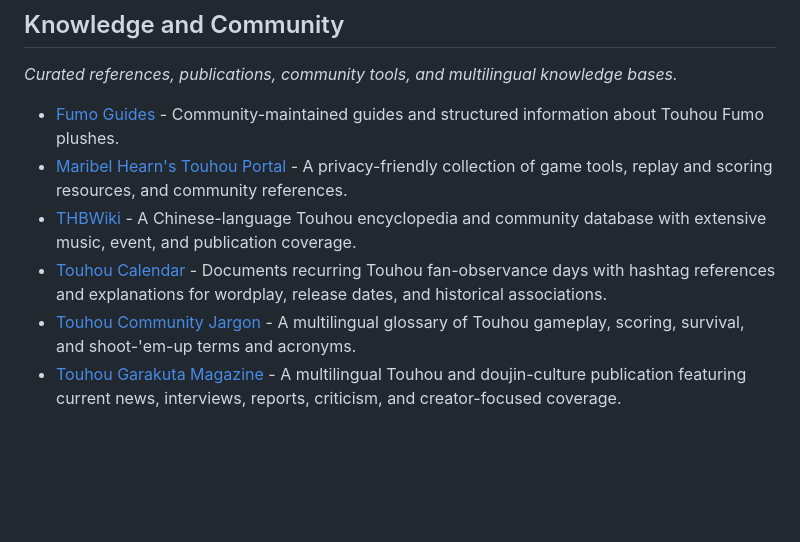
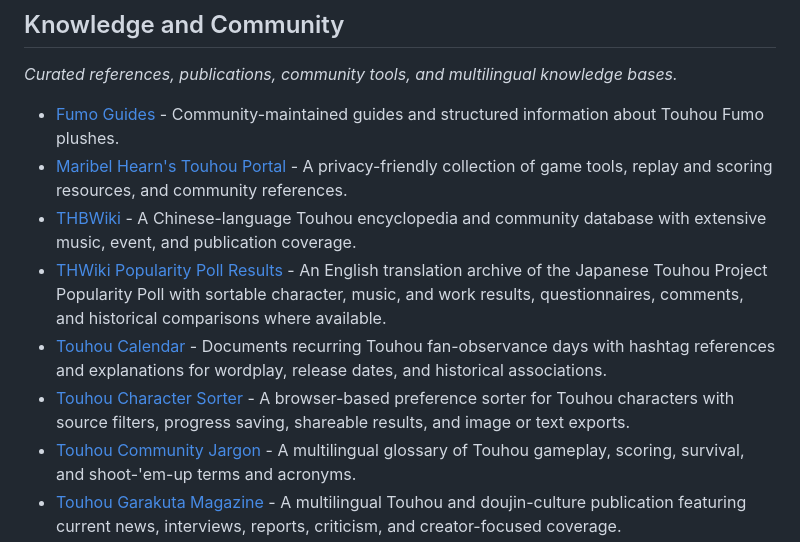
Before and after one commit to N0zoM1z0/awesome-touhou, a Markdown page: README.md, the part around the change. Drawn GitHub-style; blank space fills up the shorter version.

Commit message:
Add two more verified community resources

```diff
--- a/README.md
+++ b/README.md
@@ -230,7 +230,9 @@ _Curated references, publications, community tools, and multilingual knowledge b
 - [Fumo Guides](https://fumo.website/) - Community-maintained guides and structured information about Touhou Fumo plushes.
 - [Maribel Hearn's Touhou Portal](https://maribelhearn.com/) - A privacy-friendly collection of game tools, replay and scoring resources, and community references.
 - [THBWiki](https://thwiki.cc/) - A Chinese-language Touhou encyclopedia and community database with extensive music, event, and publication coverage.
+- [THWiki Popularity Poll Results](https://maribelhearn.com/thvote) - An English translation archive of the Japanese Touhou Project Popularity Poll with sortable character, music, and work results, questionnaires, comments, and historical comparisons where available.
 - [Touhou Calendar](https://touhoucalendar.github.io/) - Documents recurring Touhou fan-observance days with hashtag references and explanations for wordplay, release dates, and historical associations.
+- [Touhou Character Sorter](https://github.com/execfera/charasort) - A browser-based preference sorter for Touhou characters with source filters, progress saving, shareable results, and image or text exports.
 - [Touhou Community Jargon](https://maribelhearn.com/faq/jargon) - A multilingual glossary of Touhou gameplay, scoring, survival, and shoot-'em-up terms and acronyms.
 - [Touhou Garakuta Magazine](https://touhougarakuta.com/) - A multilingual Touhou and doujin-culture publication featuring current news, interviews, reports, criticism, and creator-focused coverage.
 - [Touhou Mystia's Izakaya Assistant](https://izakaya.cc/) - A Chinese-language companion for Touhou Mystia's Izakaya with guest references, meal planning, and searchable data for recipes, drinks, ingredients, equipment, and other collectibles.
```
